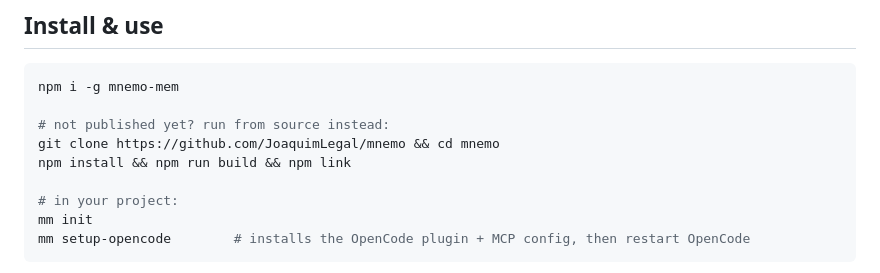
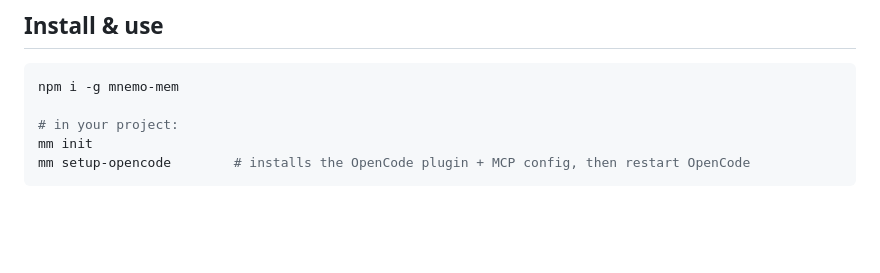
Before and after one commit to JoaquimLegal/mnemo, a Markdown page: README.md, the part around the change. Drawn GitHub-style; blank space fills up the shorter version.

Commit message:
docs: quick start points to published mnemo-mem

````diff
--- a/README.md
+++ b/README.md
@@ -61,10 +61,6 @@ rank — zero dependencies, ~90% recall@1 on synthetic corpora.
 ```sh
 npm i -g mnemo-mem
 
-# not published yet? run from source instead:
-git clone https://github.com/JoaquimLegal/mnemo && cd mnemo
-npm install && npm run build && npm link
-
 # in your project:
 mm init
 mm setup-opencode        # installs the OpenCode plugin + MCP config, then restart OpenCode
````
